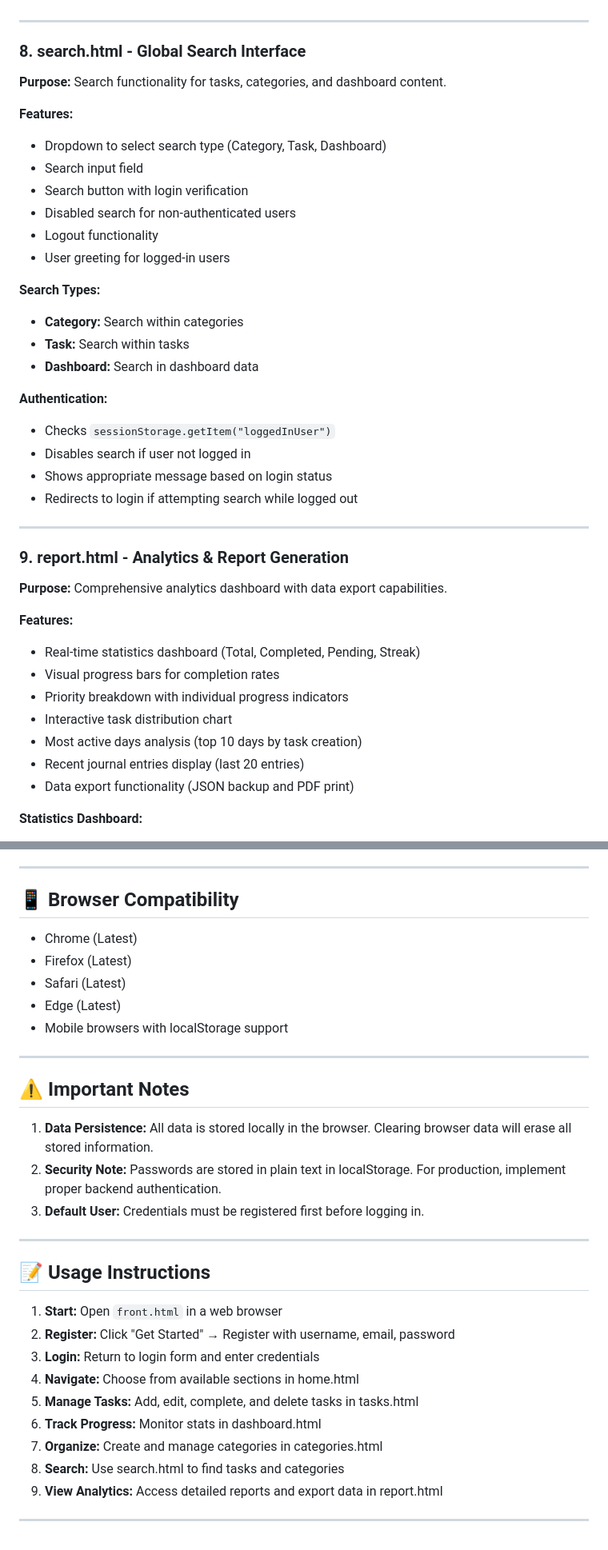
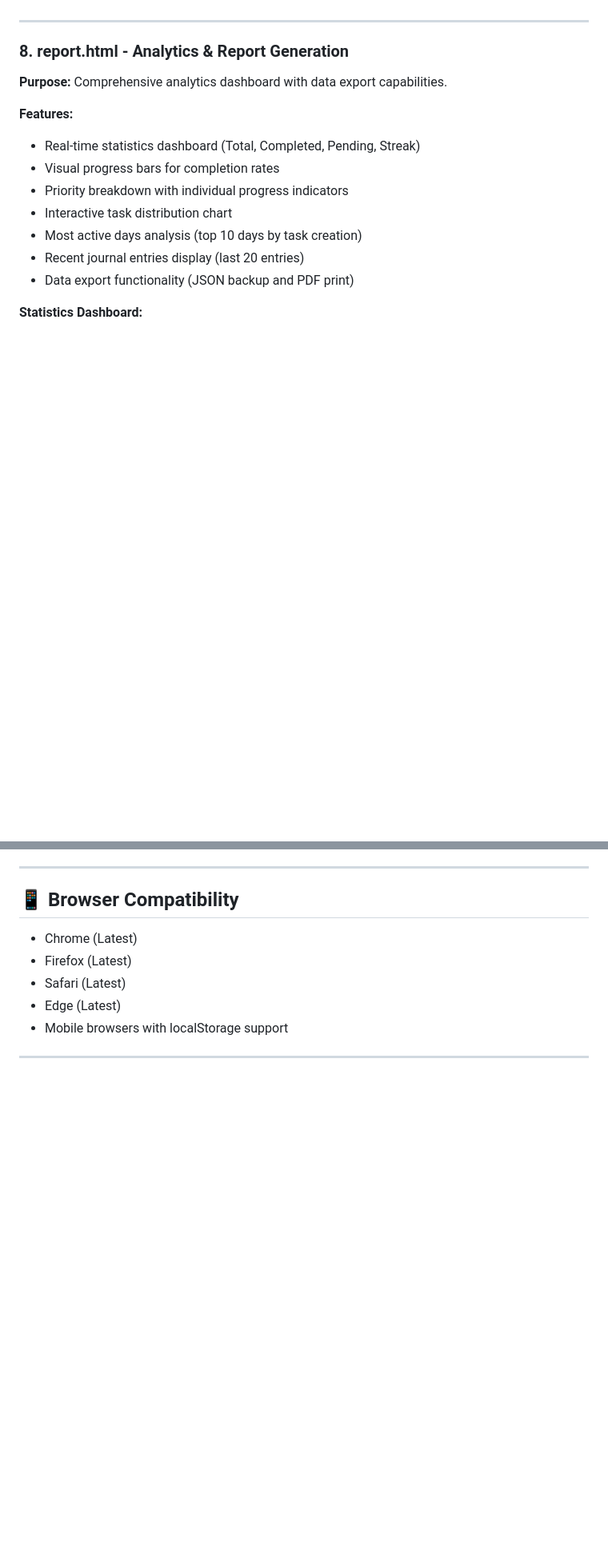
Before and after one commit to Akshitha-ns/Javascript_project, a Markdown page: README.MD, 2 parts joined by grey strips. Shown at 80% size. GitHub-like rendering; blank space fills up the shorter version.

```diff
--- a/README.MD
+++ b/README.MD
@@ -220,31 +220,8 @@ The entire application uses browser's `localStorage` for data persistence and `s
 
 ---
 
-### 8. **search.html** - Global Search Interface
-**Purpose:** Search functionality for tasks, categories, and dashboard content.
 
-**Features:**
-- Dropdown to select search type (Category, Task, Dashboard)
-- Search input field
-- Search button with login verification
-- Disabled search for non-authenticated users
-- Logout functionality
-- User greeting for logged-in users
-
-**Search Types:**
-- **Category:** Search within categories
-- **Task:** Search within tasks
-- **Dashboard:** Search in dashboard data
-
-**Authentication:**
-- Checks `sessionStorage.getItem("loggedInUser")`
-- Disables search if user not logged in
-- Shows appropriate message based on login status
-- Redirects to login if attempting search while logged out
-
----
-
-### 9. **report.html** - Analytics & Report Generation
+### 8. **report.html** - Analytics & Report Generation
 **Purpose:** Comprehensive analytics dashboard with data export capabilities.
 
 **Features:**
@@ -457,25 +422,3 @@ front.html → login.html
 - Mobile browsers with localStorage support
 
 ---
-
-## ⚠️ Important Notes
-
-1. **Data Persistence:** All data is stored locally in the browser. Clearing browser data will erase all stored information.
-2. **Security Note:** Passwords are stored in plain text in localStorage. For production, implement proper backend authentication.
-3. **Default User:** Credentials must be registered first before logging in.
-
----
-
-## 📝 Usage Instructions
-
-1. **Start:** Open `front.html` in a web browser
-2. **Register:** Click "Get Started" → Register with username, email, password
-3. **Login:** Return to login form and enter credentials
-4. **Navigate:** Choose from available sections in home.html
-5. **Manage Tasks:** Add, edit, complete, and delete tasks in tasks.html
-6. **Track Progress:** Monitor stats in dashboard.html
-7. **Organize:** Create and manage categories in categories.html
-8. **Search:** Use search.html to find tasks and categories
-9. **View Analytics:** Access detailed reports and export data in report.html
-
----
```
Also changed, not shown: other parts of README.MD (+3 -15 lines).
